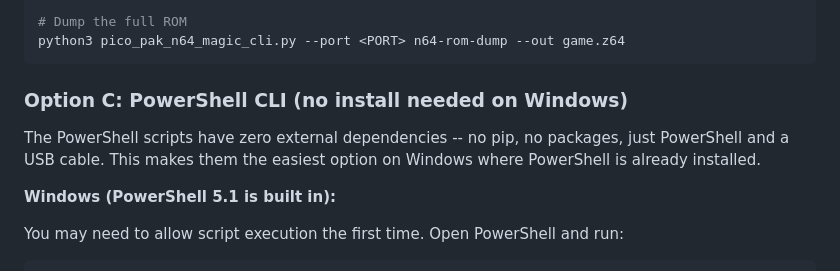
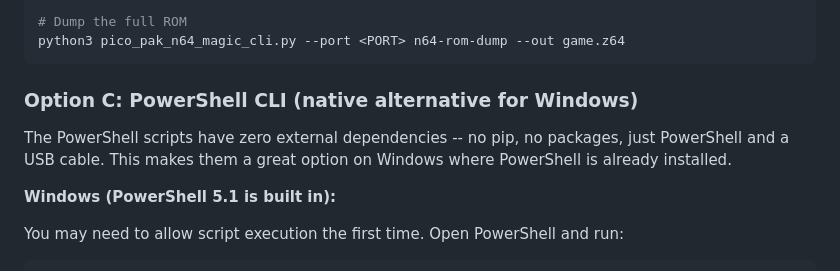
Before and after one commit to jgazeley/n64cartreader, a Markdown page: docs/GETTING_STARTED.md, the part around the change. Rendered like a GitHub page.

````diff
--- a/docs/GETTING_STARTED.md
+++ b/docs/GETTING_STARTED.md
@@ -86,9 +86,9 @@ python3 pico_pak_n64_magic_cli.py --port <PORT> n64-import --in save.bin --verif
 python3 pico_pak_n64_magic_cli.py --port <PORT> n64-rom-dump --out game.z64
 ```
 
-### Option C: PowerShell CLI (no install needed on Windows)
+### Option C: PowerShell CLI (native alternative for Windows)
 
-The PowerShell scripts have zero external dependencies -- no pip, no packages, just PowerShell and a USB cable. This makes them the easiest option on Windows where PowerShell is already installed.
+The PowerShell scripts have zero external dependencies -- no pip, no packages, just PowerShell and a USB cable. This makes them a great option on Windows where PowerShell is already installed.
 
 **Windows (PowerShell 5.1 is built in):**
 
````
Also changed, not shown: README.md (+5 -5 lines).
